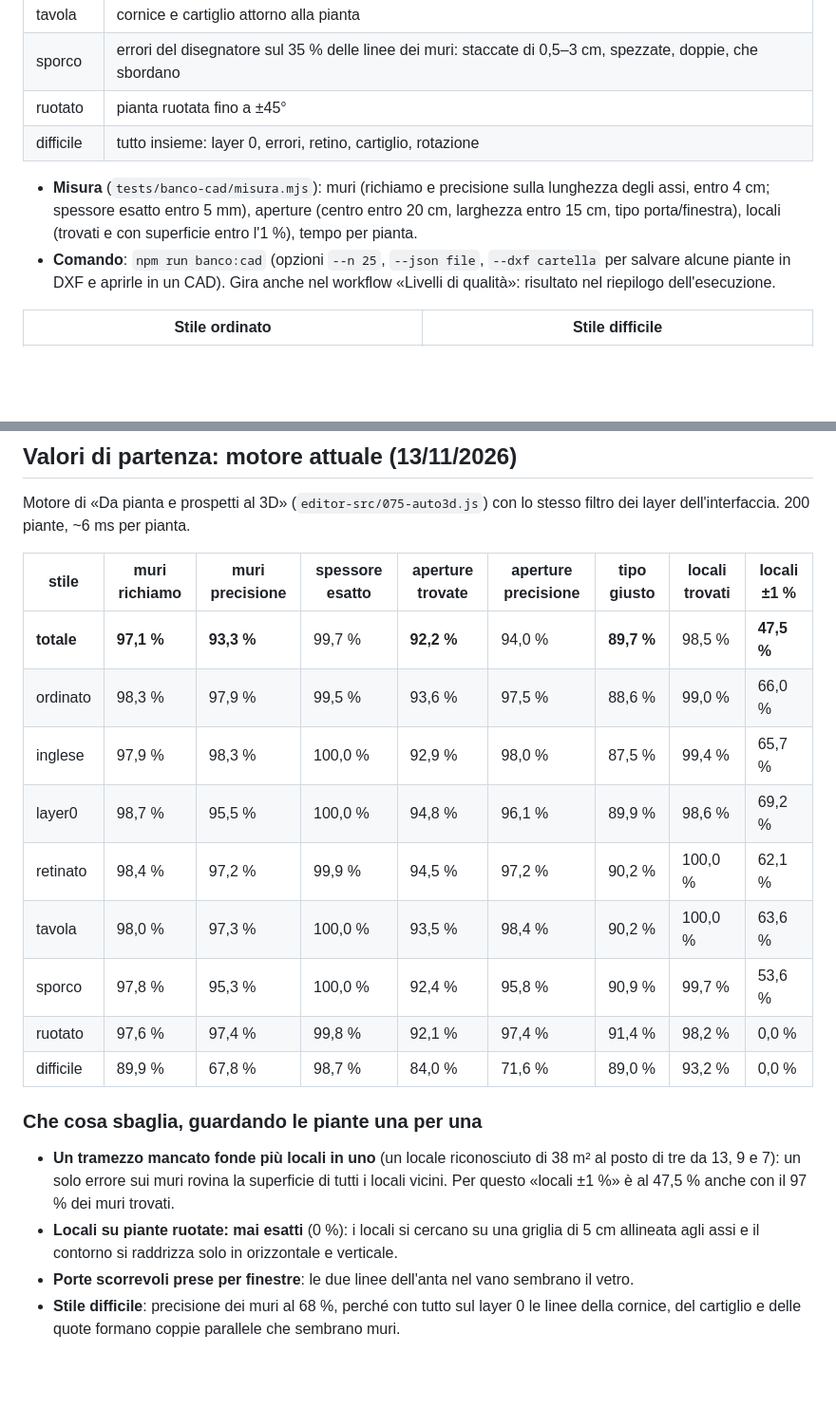
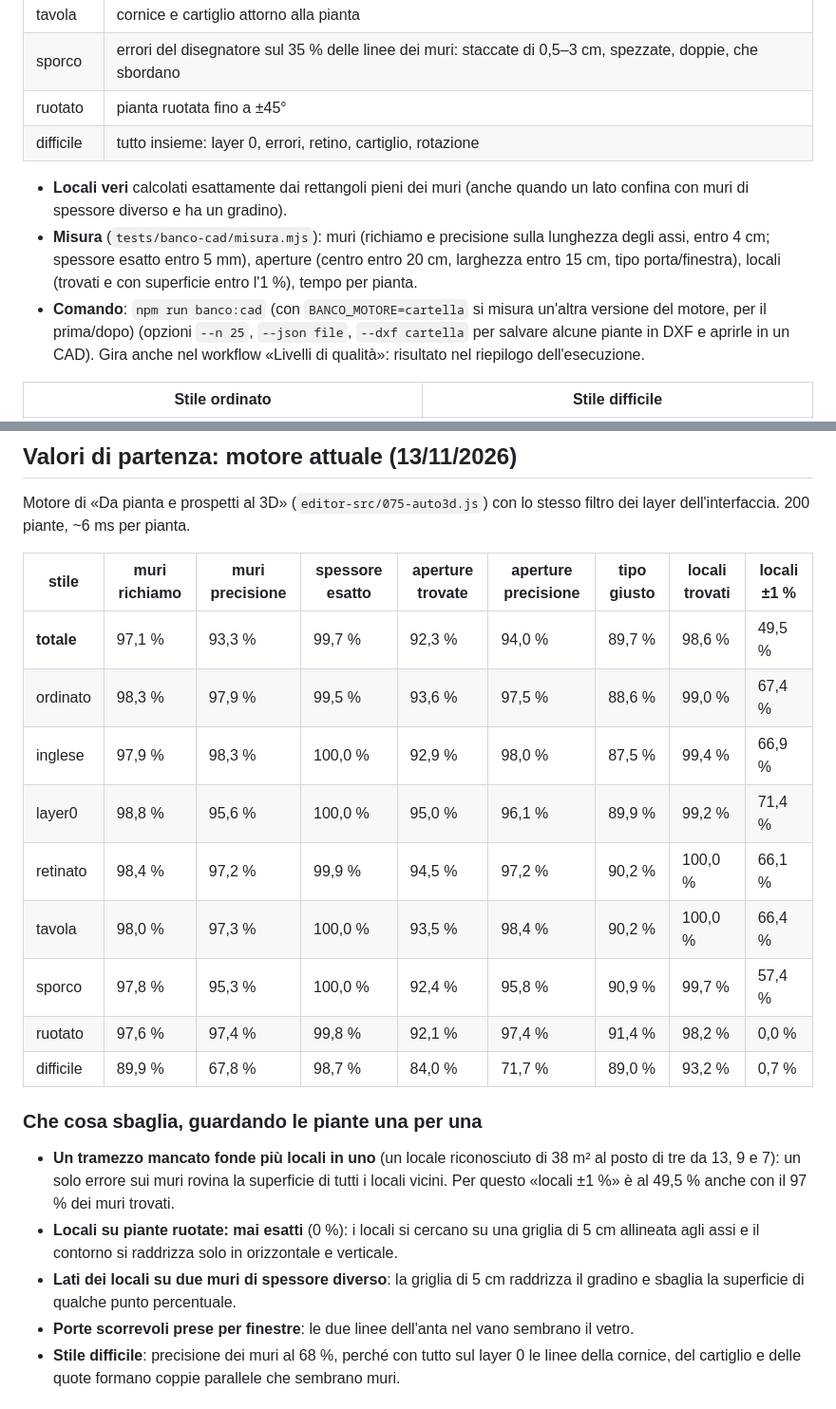
Before and after one commit to gianpaolobol/piantalibera, a Markdown page: docs/banco-cad.md, 2 parts joined by grey strips. Shown at 95% size. Rendered like a GitHub page; blank space fills up the shorter version.

Commit message:
Banco CAD: locali veri esatti anche con lati su muri di spessore diverso; misura di un altro motore (BANCO_MOTORE)
Co-Authored-By: Claude Opus 5.5 <noreply@anthropic.com>
Claude-Session: https://claude.ai/code/session_0188DWdL9XgbZFqSUwHcSVmo

```diff
--- a/docs/banco-cad.md
+++ b/docs/banco-cad.md
@@ -19,8 +19,9 @@ Fase A del progetto `docs/progetto-cad-bim.md`: misurare il riconoscimento con n
 | ruotato | pianta ruotata fino a ±45° |
 | difficile | tutto insieme: layer 0, errori, retino, cartiglio, rotazione |
 
+- **Locali veri** calcolati esattamente dai rettangoli pieni dei muri (anche quando un lato confina con muri di spessore diverso e ha un gradino).
 - **Misura** (`tests/banco-cad/misura.mjs`): muri (richiamo e precisione sulla lunghezza degli assi, entro 4 cm; spessore esatto entro 5 mm), aperture (centro entro 20 cm, larghezza entro 15 cm, tipo porta/finestra), locali (trovati e con superficie entro l'1 %), tempo per pianta.
-- **Comando**: `npm run banco:cad` (opzioni `--n 25`, `--json file`, `--dxf cartella` per salvare alcune piante in DXF e aprirle in un CAD). Gira anche nel workflow «Livelli di qualità»: risultato nel riepilogo dell'esecuzione.
+- **Comando**: `npm run banco:cad` (con `BANCO_MOTORE=cartella` si misura un'altra versione del motore, per il prima/dopo) (opzioni `--n 25`, `--json file`, `--dxf cartella` per salvare alcune piante in DXF e aprirle in un CAD). Gira anche nel workflow «Livelli di qualità»: risultato nel riepilogo dell'esecuzione.
 
 | Stile ordinato | Stile difficile |
 |---|---|
@@ -34,20 +35,21 @@ Motore di «Da pianta e prospetti al 3D» (`editor-src/075-auto3d.js`) con lo st
 
 | stile | muri richiamo | muri precisione | spessore esatto | aperture trovate | aperture precisione | tipo giusto | locali trovati | locali ±1 % |
 |---|---|---|---|---|---|---|---|---|
-| **totale** | **97,1 %** | **93,3 %** | 99,7 % | **92,2 %** | 94,0 % | **89,7 %** | 98,5 % | **47,5 %** |
-| ordinato | 98,3 % | 97,9 % | 99,5 % | 93,6 % | 97,5 % | 88,6 % | 99,0 % | 66,0 % |
-| inglese | 97,9 % | 98,3 % | 100,0 % | 92,9 % | 98,0 % | 87,5 % | 99,4 % | 65,7 % |
-| layer0 | 98,7 % | 95,5 % | 100,0 % | 94,8 % | 96,1 % | 89,9 % | 98,6 % | 69,2 % |
-| retinato | 98,4 % | 97,2 % | 99,9 % | 94,5 % | 97,2 % | 90,2 % | 100,0 % | 62,1 % |
-| tavola | 98,0 % | 97,3 % | 100,0 % | 93,5 % | 98,4 % | 90,2 % | 100,0 % | 63,6 % |
-| sporco | 97,8 % | 95,3 % | 100,0 % | 92,4 % | 95,8 % | 90,9 % | 99,7 % | 53,6 % |
+| **totale** | 97,1 % | 93,3 % | 99,7 % | 92,3 % | 94,0 % | 89,7 % | 98,6 % | 49,5 % |
+| ordinato | 98,3 % | 97,9 % | 99,5 % | 93,6 % | 97,5 % | 88,6 % | 99,0 % | 67,4 % |
+| inglese | 97,9 % | 98,3 % | 100,0 % | 92,9 % | 98,0 % | 87,5 % | 99,4 % | 66,9 % |
+| layer0 | 98,8 % | 95,6 % | 100,0 % | 95,0 % | 96,1 % | 89,9 % | 99,2 % | 71,4 % |
+| retinato | 98,4 % | 97,2 % | 99,9 % | 94,5 % | 97,2 % | 90,2 % | 100,0 % | 66,1 % |
+| tavola | 98,0 % | 97,3 % | 100,0 % | 93,5 % | 98,4 % | 90,2 % | 100,0 % | 66,4 % |
+| sporco | 97,8 % | 95,3 % | 100,0 % | 92,4 % | 95,8 % | 90,9 % | 99,7 % | 57,4 % |
 | ruotato | 97,6 % | 97,4 % | 99,8 % | 92,1 % | 97,4 % | 91,4 % | 98,2 % | 0,0 % |
-| difficile | 89,9 % | 67,8 % | 98,7 % | 84,0 % | 71,6 % | 89,0 % | 93,2 % | 0,0 % |
+| difficile | 89,9 % | 67,8 % | 98,7 % | 84,0 % | 71,7 % | 89,0 % | 93,2 % | 0,7 % |
 
 ### Che cosa sbaglia, guardando le piante una per una
 
-- **Un tramezzo mancato fonde più locali in uno** (un locale riconosciuto di 38 m² al posto di tre da 13, 9 e 7): un solo errore sui muri rovina la superficie di tutti i locali vicini. Per questo «locali ±1 %» è al 47,5 % anche con il 97 % dei muri trovati.
+- **Un tramezzo mancato fonde più locali in uno** (un locale riconosciuto di 38 m² al posto di tre da 13, 9 e 7): un solo errore sui muri rovina la superficie di tutti i locali vicini. Per questo «locali ±1 %» è al 49,5 % anche con il 97 % dei muri trovati.
 - **Locali su piante ruotate: mai esatti** (0 %): i locali si cercano su una griglia di 5 cm allineata agli assi e il contorno si raddrizza solo in orizzontale e verticale.
+- **Lati dei locali su due muri di spessore diverso**: la griglia di 5 cm raddrizza il gradino e sbaglia la superficie di qualche punto percentuale.
 - **Porte scorrevoli prese per finestre**: le due linee dell'anta nel vano sembrano il vetro.
 - **Stile difficile**: precisione dei muri al 68 %, perché con tutto sul layer 0 le linee della cornice, del cartiglio e delle quote formano coppie parallele che sembrano muri.
 
```
Also changed, not shown: docs/banco-cad/difficile.png, 2 other files.
